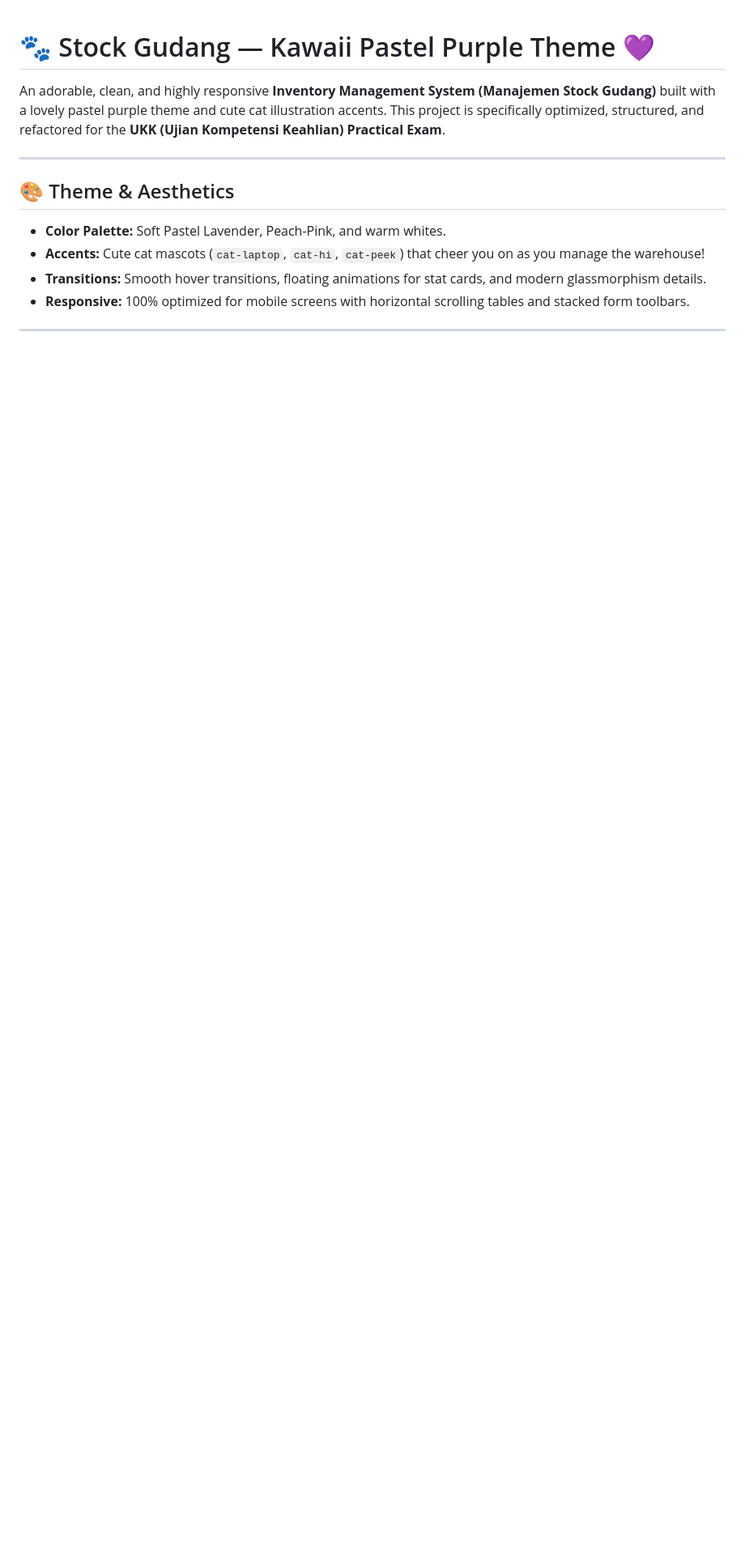
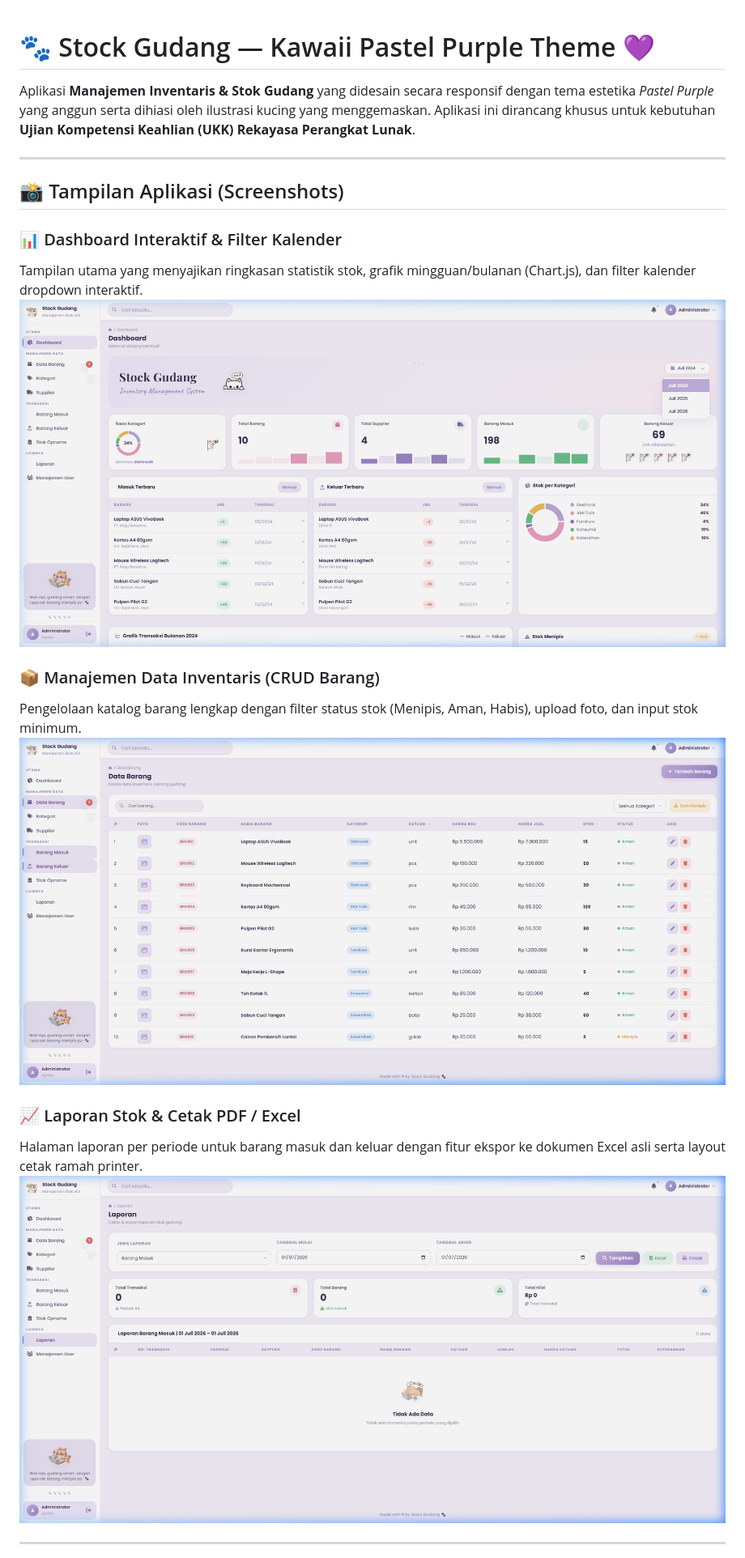
Before and after one commit to aliciamonika5408-rgb/project-ukk, a Markdown page: README.md, the part around one of its changes. Shown at 81% size. Drawn GitHub-style; pictures changed too: assets/img/screenshots/barang.png (added), assets/img/screenshots/dashboard.png (added), assets/img/screenshots/laporan.png (added); blank space fills up the shorter version.

```diff
--- a/README.md
+++ b/README.md
@@ -1,14 +1,22 @@
 # 🐾 Stock Gudang — Kawaii Pastel Purple Theme 💜
 
-An adorable, clean, and highly responsive **Inventory Management System (Manajemen Stock Gudang)** built with a lovely pastel purple theme and cute cat illustration accents. This project is specifically optimized, structured, and refactored for the **UKK (Ujian Kompetensi Keahlian) Practical Exam**.
+Aplikasi **Manajemen Inventaris & Stok Gudang** yang didesain secara responsif dengan tema estetika *Pastel Purple* yang anggun serta dihiasi oleh ilustrasi kucing yang menggemaskan. Aplikasi ini dirancang khusus untuk kebutuhan **Ujian Kompetensi Keahlian (UKK) Rekayasa Perangkat Lunak**.
 
 ---
 
-## 🎨 Theme & Aesthetics
-- **Color Palette:** Soft Pastel Lavender, Peach-Pink, and warm whites.
-- **Accents:** Cute cat mascots (`cat-laptop`, `cat-hi`, `cat-peek`) that cheer you on as you manage the warehouse!
-- **Transitions:** Smooth hover transitions, floating animations for stat cards, and modern glassmorphism details.
-- **Responsive:** 100% optimized for mobile screens with horizontal scrolling tables and stacked form toolbars.
+## 📸 Tampilan Aplikasi (Screenshots)
+
+### 📊 Dashboard Interaktif & Filter Kalender
+Tampilan utama yang menyajikan ringkasan statistik stok, grafik mingguan/bulanan (Chart.js), dan filter kalender dropdown interaktif.
+![Dashboard Screenshot](assets/img/screenshots/dashboard.png)
+
+### 📦 Manajemen Data Inventaris (CRUD Barang)
+Pengelolaan katalog barang lengkap dengan filter status stok (Menipis, Aman, Habis), upload foto, dan input stok minimum.
+![Data Barang Screenshot](assets/img/screenshots/barang.png)
+
+### 📈 Laporan Stok & Cetak PDF / Excel
+Halaman laporan per periode untuk barang masuk dan keluar dengan fitur ekspor ke dokumen Excel asli serta layout cetak ramah printer.
+![Laporan Screenshot](assets/img/screenshots/laporan.png)
 
 ---
 
```
Also changed, not shown: other parts of README.md (+59 -48 lines).
